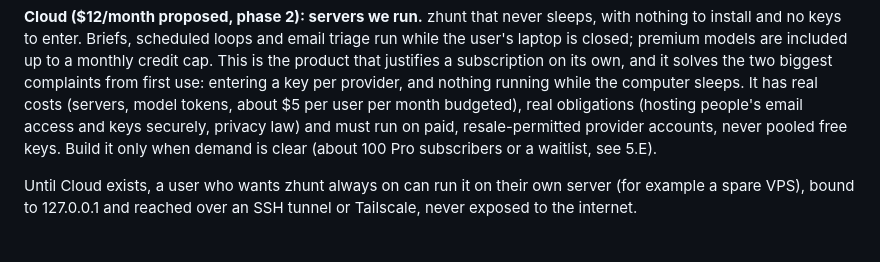
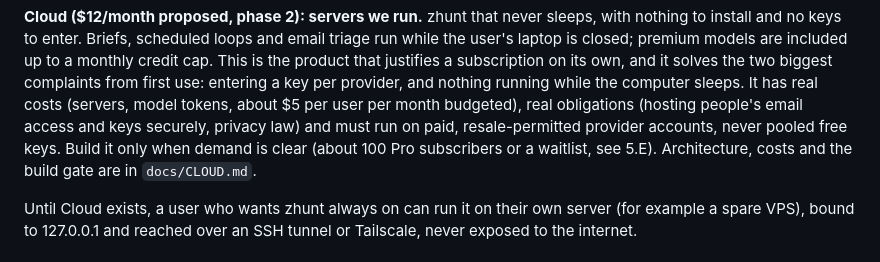
Before and after one commit to loopeywho/zhunt, a Markdown page: docs/LAUNCH.md, the part around the change. Rendered like a GitHub page.

```diff
--- a/docs/LAUNCH.md
+++ b/docs/LAUNCH.md
@@ -50,6 +50,7 @@ the computer sleeps. It has real costs (servers, model tokens, about $5 per user
 budgeted), real obligations (hosting people's email access and keys securely, privacy
 law) and must run on paid, resale-permitted provider accounts, never pooled free keys.
 Build it only when demand is clear (about 100 Pro subscribers or a waitlist, see 5.E).
+Architecture, costs and the build gate are in `docs/CLOUD.md`.
 
 Until Cloud exists, a user who wants zhunt always on can run it on their own server (for
 example a spare VPS), bound to 127.0.0.1 and reached over an SSH tunnel or Tailscale, never
```
Also changed, not shown: docs/CLOUD.md (added, +113 -0 lines).
